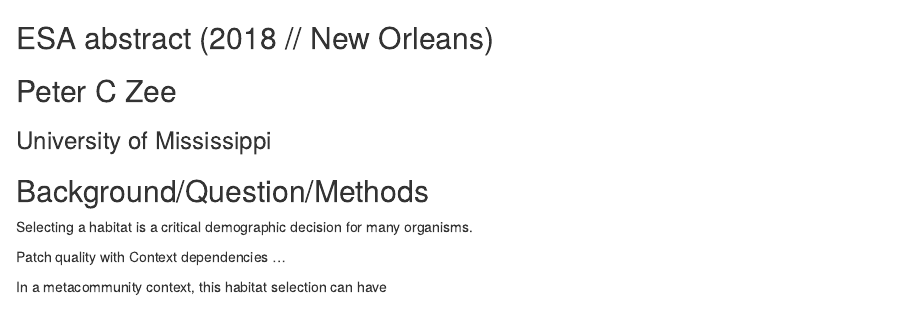
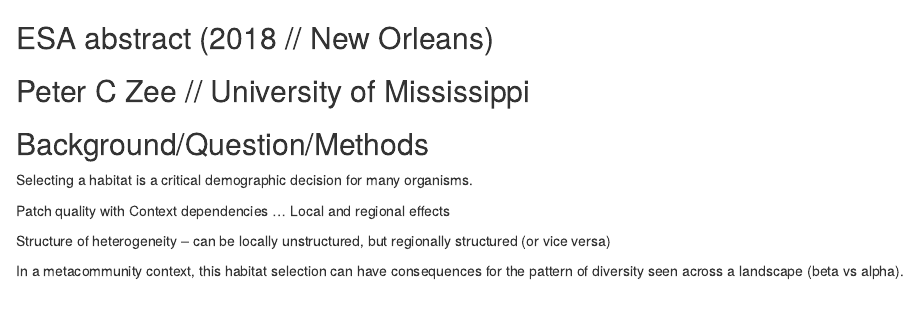
Before and after one commit to peterzee/habitatselection, an R Markdown document (esa_abstract.Rmd): the page in a window 1100 px wide, from its top. The pictures show the output file esa_abstract.html that the author committed with the source, opened offline.

Commit message:
add a bit to the abstract

```diff
--- a/esa_abstract.Rmd
+++ b/esa_abstract.Rmd
@@ -7,7 +7,10 @@ Selecting a habitat is a critical demographic decision for many organisms.
 Patch quality with
 Context dependencies ...
 Local and regional effects
-In a metacommunity context, this habitat selection can have
+
+Structure of heterogeneity -- can be locally unstructured, but regionally structured (or vice versa)
+
+In a metacommunity context, this habitat selection can have consequences for the pattern of diversity seen across a landscape (beta vs alpha).
 
 
 
```
Also changed, not shown: esa_abstract.html.
